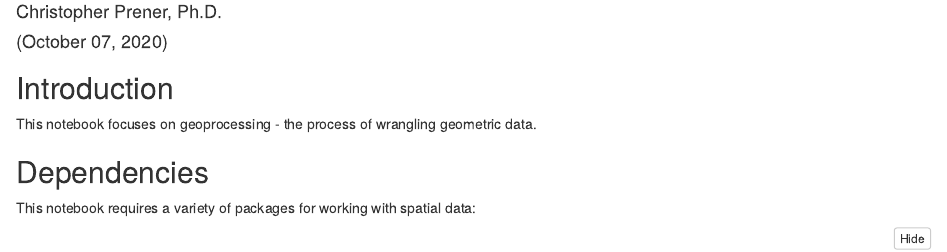
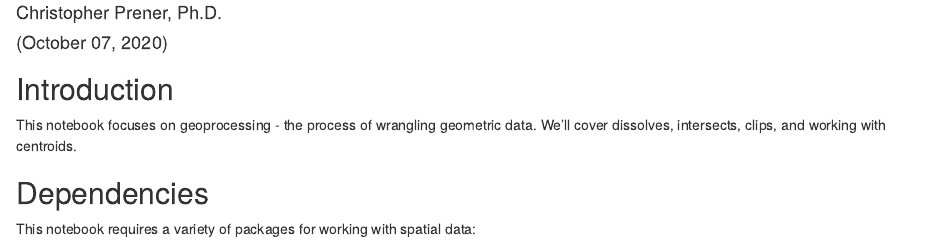
Before and after one commit to slu-dss/gis-04, an R Markdown document (notebook/gis-04-complete.Rmd): the page in a window 1100 px wide, from 70 px down. The pictures show the output file notebook/gis-04-complete.nb.html that the author committed with the source, opened offline.

Commit message:
knit complete notebook

```diff
--- a/notebook/gis-04-complete.Rmd
+++ b/notebook/gis-04-complete.Rmd
@@ -8,7 +8,7 @@ output:
 ---
 
 ## Introduction
-This notebook focuses on geoprocessing - the process of wrangling geometric data.
+This notebook focuses on geoprocessing - the process of wrangling geometric data. We'll cover dissolves, intersects, clips, and working with centroids.
 
 ## Dependencies
 This notebook requires a variety of packages for working with spatial data:
```
Also changed, not shown: notebook/gis-04-complete.md (added), notebook/gis-04-complete.nb.html, notebook/gis-04-complete_files/figure-gfm/check-ward-1.png (added), notebook/gis-04-complete_files/figure-gfm/explore-ward-1.png (added), notebook/gis-04-complete_files/figure-gfm/inspect-northCity-1.png (added), notebook/gis-04-complete_files/figure-gfm/intersect-tracts-1.png (added), notebook/gis-04-complete_files/figure-gfm/tract-centroids-1.png (added), notebook/gis-04-complete_files/figure-gfm/unnamed-chunk-1-1.png (added).
